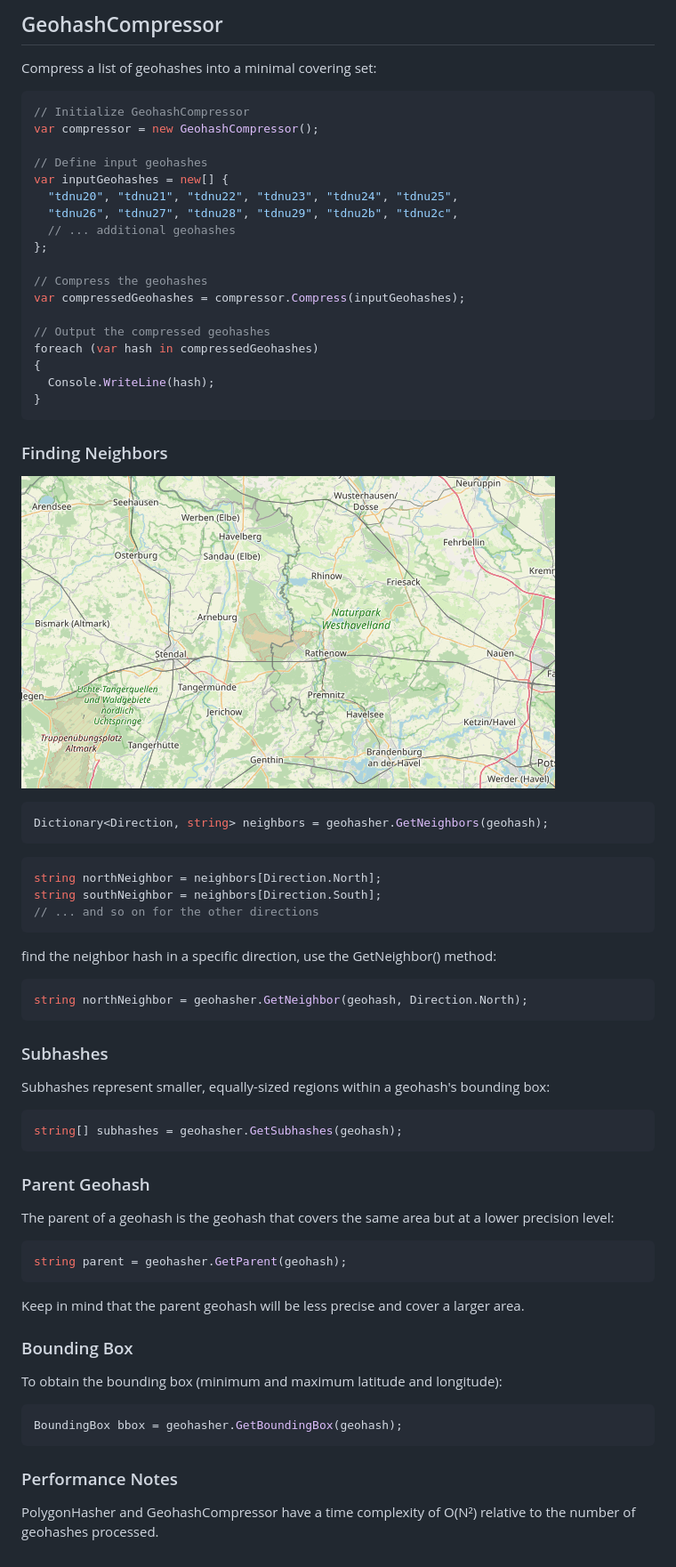
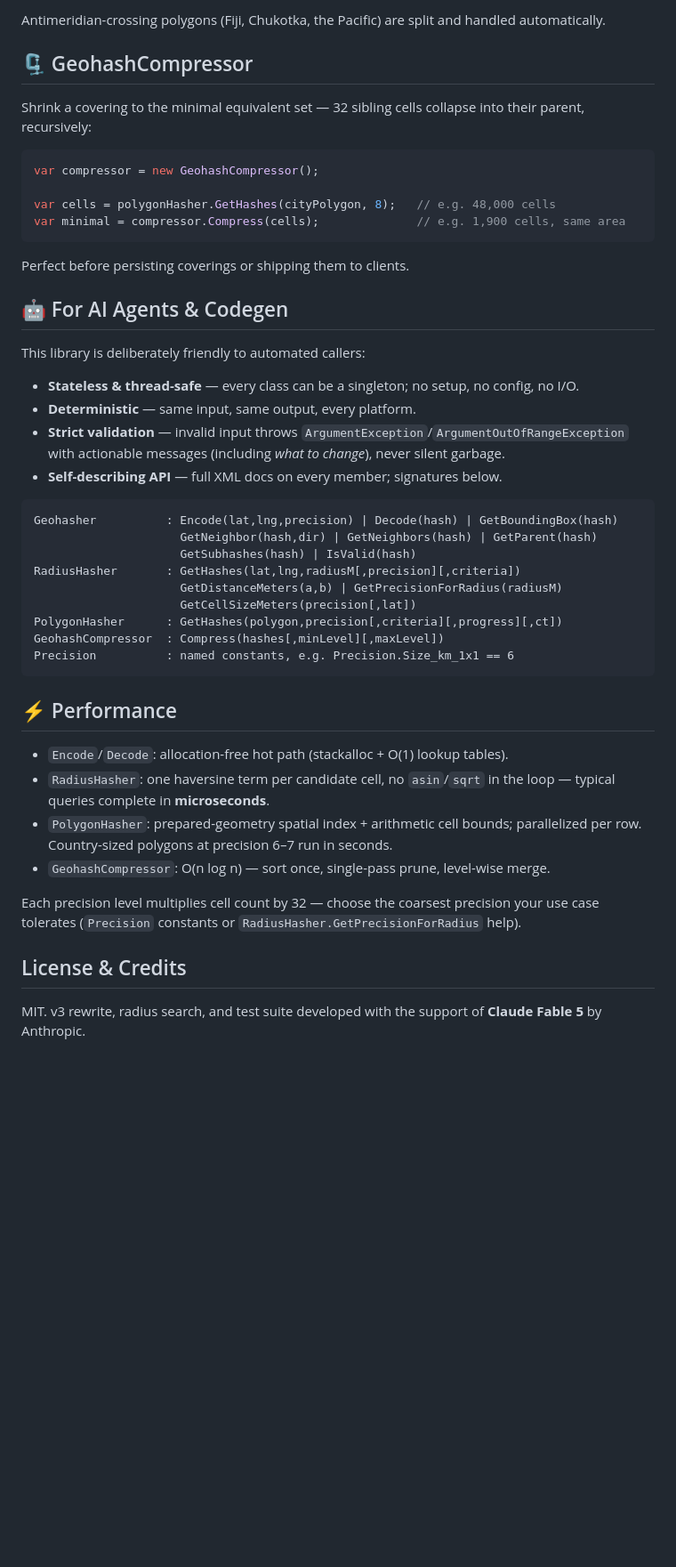
Before and after one commit to Postlagerkarte/geohash-dotnet, a Markdown page: README.md, the part around one of its changes. Shown at 89% size. Rendered like a GitHub page; blank space fills up the shorter version.

Commit message:
Revise README with updated installation and features
Update installation instructions and add new features section.

````diff
--- a/README.md
+++ b/README.md
@@ -78,67 +104,58 @@ foreach (string hash in geohashes)
 ```
 
-## GeohashCompressor
-Compress a list of geohashes into a minimal covering set:
-  ```csharp
-// Initialize GeohashCompressor
+Antimeridian-crossing polygons (Fiji, Chukotka, the Pacific) are split and
+handled automatically.
+
+## 🗜 GeohashCompressor
+
+Shrink a covering to the minimal equivalent set — 32 sibling cells collapse
+into their parent, recursively:
+
+```csharp
 var compressor = new GeohashCompressor();
 
-// Define input geohashes
-var inputGeohashes = new[] {
-    "tdnu20", "tdnu21", "tdnu22", "tdnu23", "tdnu24", "tdnu25",
-    "tdnu26", "tdnu27", "tdnu28", "tdnu29", "tdnu2b", "tdnu2c",
-    // ... additional geohashes
-};
+var cells = polygonHasher.GetHashes(cityPolygon, 8);   // e.g. 48,000 cells
+var minimal = compressor.Compress(cells);              // e.g. 1,900 cells, same area
+```
 
-// Compress the geohashes
-var compressedGeohashes = compressor.Compress(inputGeohashes);
+Perfect before persisting coverings or shipping them to clients.
 
-// Output the compressed geohashes
-foreach (var hash in compressedGeohashes)
-{
-    Console.WriteLine(hash);
-}
-  ```
+## 🤖 For AI Agents & Codegen
 
-### Finding Neighbors
+This library is deliberately friendly to automated callers:
 
-![](https://github.com/Postlagerkarte/geohash-dotnet/blob/51ef3c07c1a321ac3994a848c3315fb4a3a971f8/neighbors.gif)
+- **Stateless & thread-safe** — every class can be a singleton; no setup, no config, no I/O.
+- **Deterministic** — same input, same output, every platform.
+- **Strict validation** — invalid input throws `ArgumentException`/`ArgumentOutOfRangeException`
+  with actionable messages (including *what to change*), never silent garbage.
+- **Self-describing API** — full XML docs on every member; signatures below.
 
+```
+Geohasher          : Encode(lat,lng,precision) | Decode(hash) | GetBoundingBox(hash)
+                     GetNeighbor(hash,dir) | GetNeighbors(hash) | GetParent(hash)
+                     GetSubhashes(hash) | IsValid(hash)
+RadiusHasher       : GetHashes(lat,lng,radiusM[,precision][,criteria])
+                     GetDistanceMeters(a,b) | GetPrecisionForRadius(radiusM)
+                     GetCellSizeMeters(precision[,lat])
+PolygonHasher      : GetHashes(polygon,precision[,criteria][,progress][,ct])
+GeohashCompressor  : Compress(hashes[,minLevel][,maxLevel])
+Precision          : named constants, e.g. Precision.Size_km_1x1 == 6
+```
 
-  ```csharp
-Dictionary<Direction, string> neighbors = geohasher.GetNeighbors(geohash);
- ```
+## ⚡ Performance
 
-  ```csharp
-string northNeighbor = neighbors[Direction.North];
-string southNeighbor = neighbors[Direction.South];
-// ... and so on for the other directions
- ```
+- `Encode`/`Decode`: allocation-free hot path (stackalloc + O(1) lookup tables).
+- `RadiusHasher`: one haversine term per candidate cell, no `asin`/`sqrt` in the
+  loop — typical queries complete in **microseconds**.
+- `PolygonHasher`: prepared-geometry spatial index + arithmetic cell bounds;
+  parallelized per row. Country-sized polygons at precision 6–7 run in seconds.
+- `GeohashCompressor`: O(n log n) — sort once, single-pass prune, level-wise merge.
 
-find the neighbor hash in a specific direction, use the GetNeighbor() method:
+Each precision level multiplies cell count by 32 — choose the coarsest
+precision your use case tolerates (`Precision` constants or
+`RadiusHasher.GetPrecisionForRadius` help).
 
-  ```csharp
-string northNeighbor = geohasher.GetNeighbor(geohash, Direction.North);
- ```
+## License & Credits
 
-### Subhashes
-Subhashes represent smaller, equally-sized regions within a geohash's bounding box:
-  ```csharp
-string[] subhashes = geohasher.GetSubhashes(geohash);
- ```
-### Parent Geohash
-The parent of a geohash is the geohash that covers the same area but at a lower precision level:
-  ```csharp
-string parent = geohasher.GetParent(geohash);
- ```
-Keep in mind that the parent geohash will be less precise and cover a larger area.
-
-### Bounding Box
-To obtain the bounding box (minimum and maximum latitude and longitude):
-  ```csharp
-BoundingBox bbox = geohasher.GetBoundingBox(geohash);
- ```
-
-
-### Performance Notes
-PolygonHasher and GeohashCompressor have a time complexity of O(N²) relative to the number of geohashes processed.
+MIT. v3 rewrite, radius search, and test suite developed with the support of
+**Claude Fable 5** by Anthropic.
````
Also changed, not shown: other parts of README.md (+83 -57 lines).
